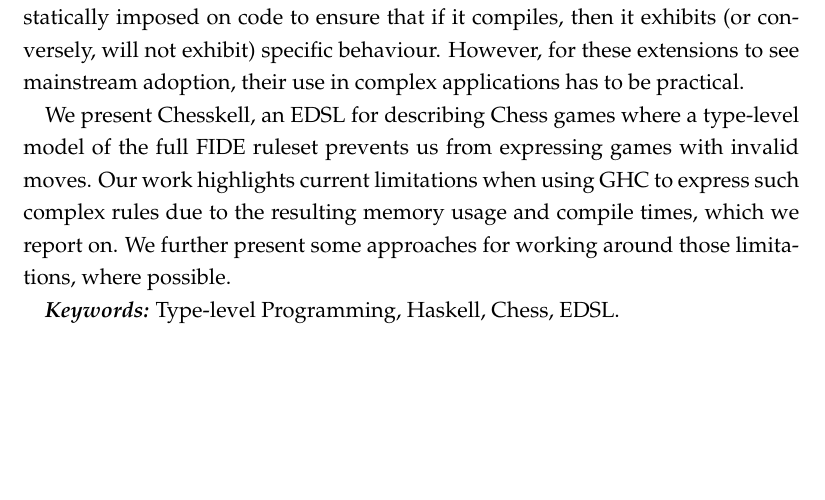
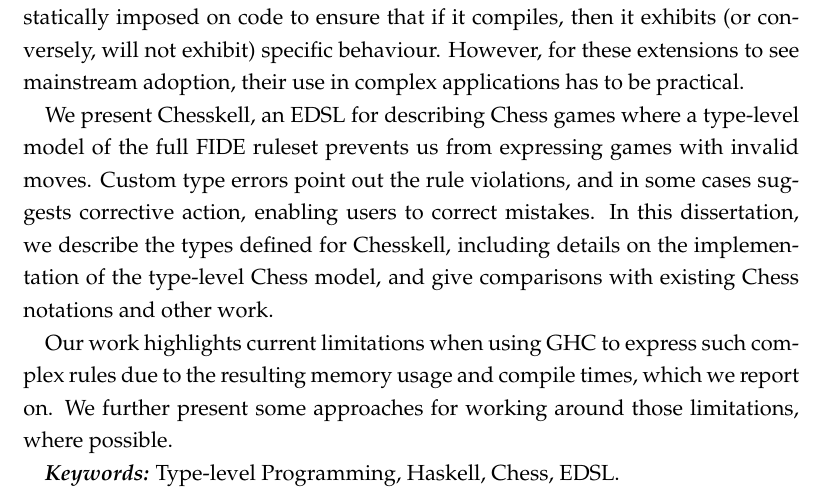
Before and after one commit to Proxymoron461/chesskell, a LaTeX thesis (chess/writing/dissertation/diss.tex, which reads chess/writing/dissertation/abstract.tex): part of page 2 of 84, cut so that both start at the same text, the shorter picture padded with empty space. Compiled offline with pdfLaTeX.

Commit message:
A bit more detail in abstract.

```diff
--- a/chess/writing/dissertation/abstract.tex
+++ b/chess/writing/dissertation/abstract.tex
@@ -2,7 +2,9 @@
 \begin{abstract}
     Type-level programming allows programmers to express computation within the types of their programs. Through the use of extensions to Haskell's type system as implemented in the Glasgow Haskell Compiler (GHC), rules can be statically imposed on code to ensure that if it compiles, then it exhibits (or conversely, will not exhibit) specific behaviour. However, for these extensions to see mainstream adoption, their use in complex applications has to be practical.
 
-    We present Chesskell, an EDSL for describing Chess games where a type-level model of the full FIDE ruleset prevents us from expressing games with invalid moves. Our work highlights current limitations when using GHC to express such complex rules due to the resulting memory usage and compile times, which we report on. We further present some approaches for working around those limitations, where possible.
+    We present Chesskell, an EDSL for describing Chess games where a type-level model of the full FIDE ruleset prevents us from expressing games with invalid moves. Custom type errors point out the rule violations, and in some cases suggests corrective action, enabling users to correct mistakes. In this dissertation, we describe the types defined for Chesskell, including details on the implementation of the type-level Chess model, and give comparisons with existing Chess notations and other work.
+
+    Our work highlights current limitations when using GHC to express such complex rules due to the resulting memory usage and compile times, which we report on. We further present some approaches for working around those limitations, where possible.
 
     \textbf{\textit{Keywords:}} Type-level Programming, Haskell, Chess, EDSL.
 \end{abstract}
```
